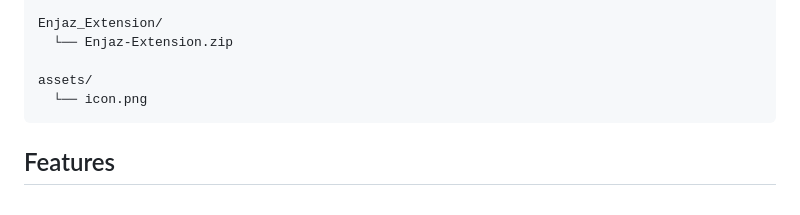
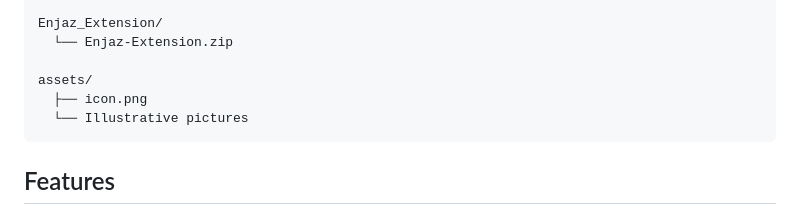
Before and after one commit to Hussein35847/Enjaz-2.0, a Markdown page: README.md, the part around the change. Rendered like a GitHub page.

````diff
--- a/README.md
+++ b/README.md
@@ -46,7 +46,8 @@ Enjaz_Extension/
   └── Enjaz-Extension.zip
 
 assets/
-  └── icon.png
+  ├── icon.png
+  └── Illustrative pictures
 ```
 
 ## Features
````
